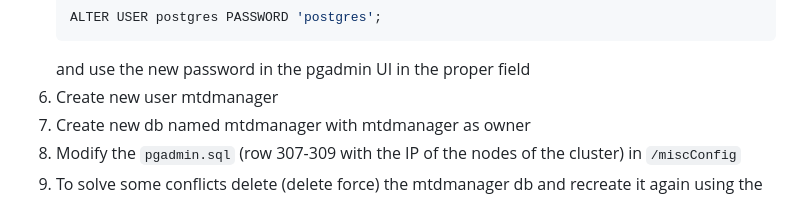
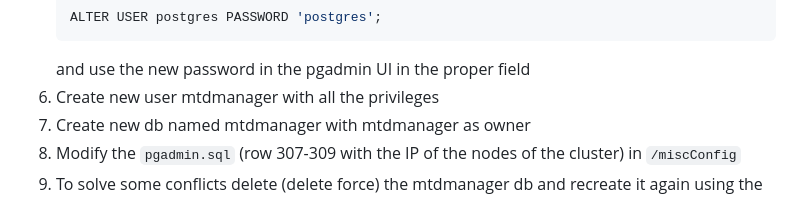
Before and after one commit to IorioD/MTD-manager-console, a Markdown page: How_to_kubernetes.md, the part around the change. Rendered like a GitHub page.

````diff
--- a/How_to_kubernetes.md
+++ b/How_to_kubernetes.md
@@ -297,7 +297,7 @@ Use PostgreSQL db with PGAdmin interface to manage the information about the clu
  	ALTER USER postgres PASSWORD 'postgres';
  	```
  	and use the new password in the pgadmin UI in the proper field
-6. Create new user mtdmanager
+6. Create new user mtdmanager with all the privileges
 7. Create new db named mtdmanager with  mtdmanager as owner
 8. Modify the `pgadmin.sql` (row 307-309 with the IP of the nodes of the cluster) in `/miscConfig`
 9. To solve some conflicts delete (delete force) the mtdmanager db and recreate it again using the file via the query tool of pgadmin.
````
